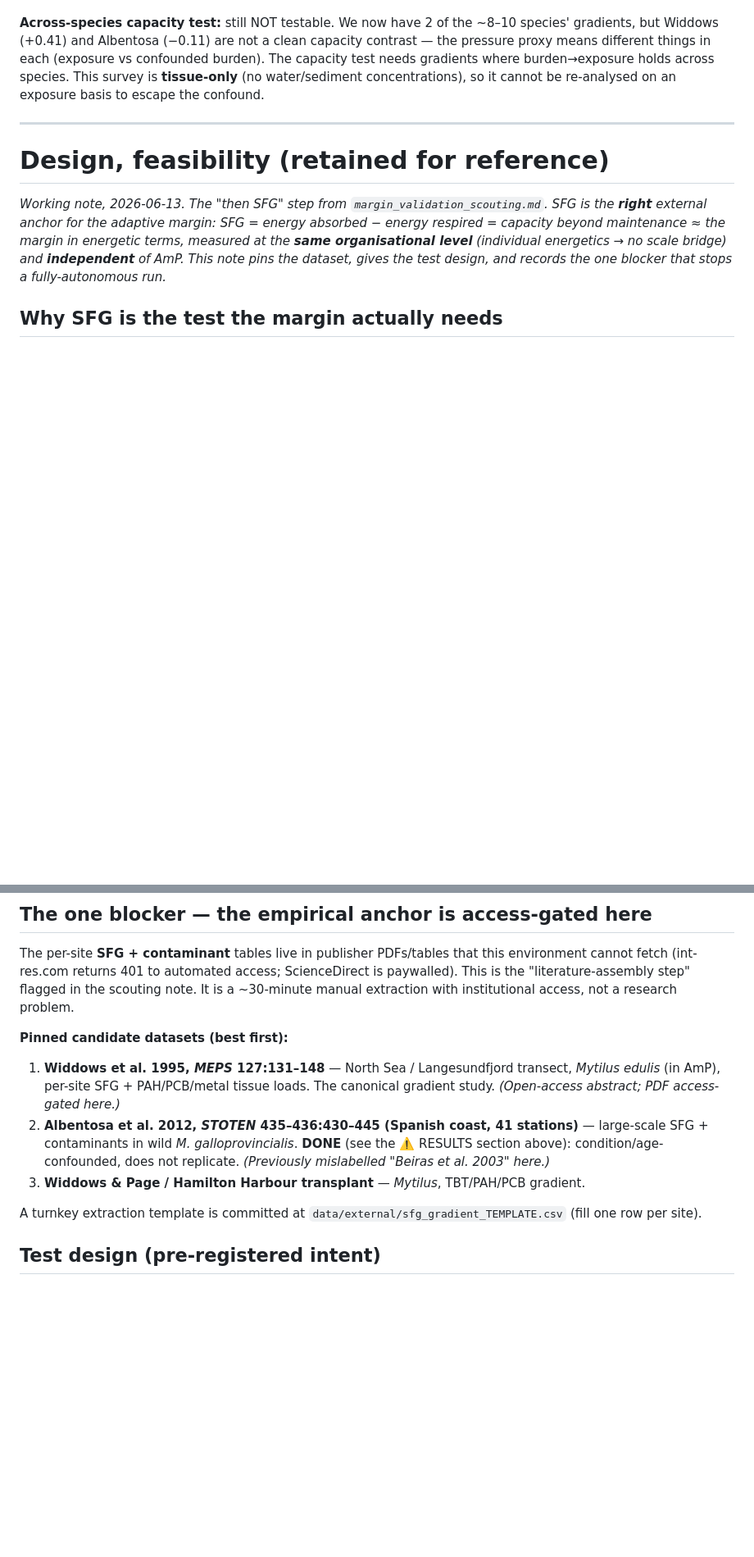
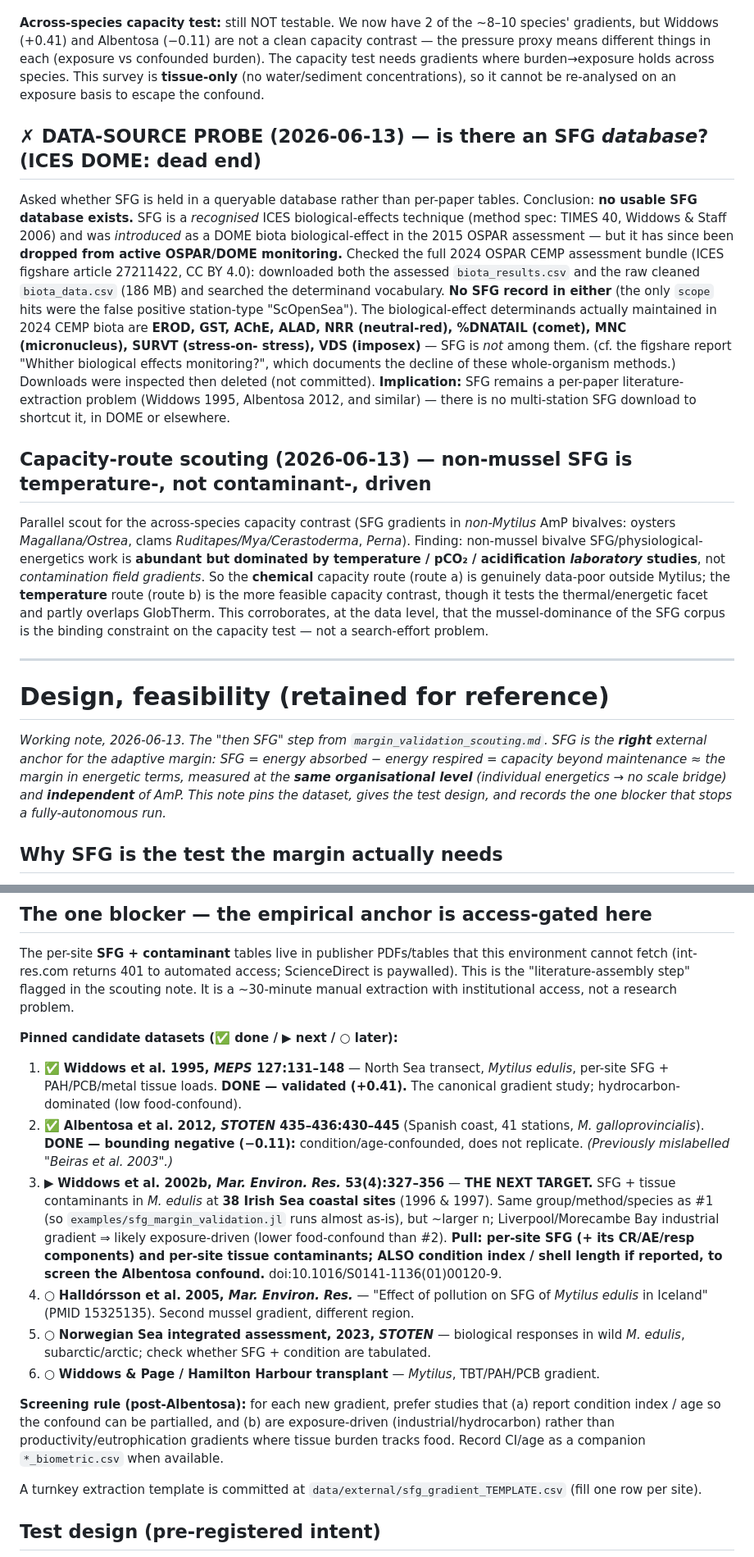
Before and after one commit to microstijn/burdenDK, a Markdown page: docs/notes/sfg_validation_status.md, 2 parts joined by grey strips. Shown at 82% size. Rendered like a GitHub page; blank space fills up the shorter version.

Commit message:
SFG note: ICES DOME probe (dead end) + capacity scouting + Mytilus extraction queue
DOME probe: SFG is a recognised ICES method (TIMES 40) but has been dropped from
active OSPAR/DOME monitoring. Checked the full 2024 OSPAR CEMP bundle (ICES figshare
27211422, CC BY 4.0) - both assessed biota_results.csv and the 186 MB raw biota_data.csv:
no SFG determinand in either (maintained biomarkers are EROD/GST/AChE/ALAD/NRR/comet/
MNC/SoS/imposex). So there is no multi-station SFG download to shortcut per-paper
extraction. Downloads inspected then deleted (not committed).

Capacity scouting: non-mussel bivalve SFG work is dominated by temperature/pCO2 lab
studies, not contamination field gradients, so the chemical capacity route is data-poor
outside Mytilus (mussel-dominance of the SFG corpus is the binding constraint).

Decision (user): keep extracting Mytilus chemical gradients, screening each for
condition/age/food confounders. Updated the candidate queue: NEXT = Widdows et al. 2002b
(Mar. Environ. Res. 53:327-356), SFG + tissue contaminants at 38 Irish Sea sites in
M. edulis - same method/species as the validated Widdows 1995, larger n, exposure-driven
gradient (lower confound risk). Then Halldorsson 2005 (Iceland), Norwegian Sea 2023.
Added a post-Albentosa screening rule (prefer studies reporting CI/age and exposure-
driven gradients).

Co-Authored-By: Claude Opus 4.8 <noreply@anthropic.com>

```diff
--- a/docs/notes/sfg_validation_status.md
+++ b/docs/notes/sfg_validation_status.md
@@ -94,6 +94,34 @@ capacity test needs gradients where burden→exposure holds across species. This
 **tissue-only** (no water/sediment concentrations), so it cannot be re-analysed on an
 exposure basis to escape the confound.
 
+## ✗ DATA-SOURCE PROBE (2026-06-13) — is there an SFG *database*? (ICES DOME: dead end)
+Asked whether SFG is held in a queryable database rather than per-paper tables. Conclusion:
+**no usable SFG database exists.** SFG is a *recognised* ICES biological-effects technique
+(method spec: TIMES 40, Widdows & Staff 2006) and was *introduced* as a DOME biota
+biological-effect in the 2015 OSPAR assessment — but it has since been **dropped from active
+OSPAR/DOME monitoring.** Checked the full 2024 OSPAR CEMP assessment bundle (ICES figshare
+article 27211422, CC BY 4.0): downloaded both the assessed `biota_results.csv` and the raw
+cleaned `biota_data.csv` (186 MB) and searched the determinand vocabulary. **No SFG record
+in either** (the only `scope` hits were the false positive station-type "ScOpenSea"). The
+biological-effect determinands actually maintained in 2024 CEMP biota are **EROD, GST,
+AChE, ALAD, NRR (neutral-red), %DNATAIL (comet), MNC (micronucleus), SURVT (stress-on-
+stress), VDS (imposex)** — SFG is *not* among them. (cf. the figshare report "Whither
+biological effects monitoring?", which documents the decline of these whole-organism
+methods.) Downloads were inspected then deleted (not committed). **Implication:** SFG
+remains a per-paper literature-extraction problem (Widdows 1995, Albentosa 2012, and
+similar) — there is no multi-station SFG download to shortcut it, in DOME or elsewhere.
+
+## Capacity-route scouting (2026-06-13) — non-mussel SFG is temperature-, not contaminant-, driven
+Parallel scout for the across-species capacity contrast (SFG gradients in *non-Mytilus* AmP
+bivalves: oysters *Magallana/Ostrea*, clams *Ruditapes/Mya/Cerastoderma*, *Perna*). Finding:
+non-mussel bivalve SFG/physiological-energetics work is **abundant but dominated by
+temperature / pCO₂ / acidification *laboratory* studies**, not *contamination field
+gradients*. So the **chemical** capacity route (route a) is genuinely data-poor outside
+Mytilus; the **temperature** route (route b) is the more feasible capacity contrast, though
+it tests the thermal/energetic facet and partly overlaps GlobTherm. This corroborates, at
+the data level, that the mussel-dominance of the SFG corpus is the binding constraint on
+the capacity test — not a search-effort problem.
+
 ---
 
 # Design, feasibility (retained for reference)
@@ -134,15 +162,30 @@ environment cannot fetch (int-res.com returns 401 to automated access; ScienceDi
 paywalled). This is the "literature-assembly step" flagged in the scouting note. It is a
 ~30-minute manual extraction with institutional access, not a research problem.
 
-**Pinned candidate datasets (best first):**
-1. **Widdows et al. 1995, *MEPS* 127:131–148** — North Sea / Langesundfjord transect,
-   *Mytilus edulis* (in AmP), per-site SFG + PAH/PCB/metal tissue loads. The canonical
-   gradient study. *(Open-access abstract; PDF access-gated here.)*
-2. **Albentosa et al. 2012, *STOTEN* 435–436:430–445 (Spanish coast, 41 stations)** —
-   large-scale SFG + contaminants in wild *M. galloprovincialis*. **DONE** (see the ⚠️
-   RESULTS section above): condition/age-confounded, does not replicate. *(Previously
-   mislabelled "Beiras et al. 2003" here.)*
-3. **Widdows & Page / Hamilton Harbour transplant** — *Mytilus*, TBT/PAH/PCB gradient.
+**Pinned candidate datasets (✅ done / ▶ next / ○ later):**
+1. ✅ **Widdows et al. 1995, *MEPS* 127:131–148** — North Sea transect, *Mytilus edulis*,
+   per-site SFG + PAH/PCB/metal tissue loads. **DONE — validated (+0.41).** The canonical
+   gradient study; hydrocarbon-dominated (low food-confound).
+2. ✅ **Albentosa et al. 2012, *STOTEN* 435–436:430–445** (Spanish coast, 41 stations,
+   *M. galloprovincialis*). **DONE — bounding negative (−0.11):** condition/age-confounded,
+   does not replicate. *(Previously mislabelled "Beiras et al. 2003".)*
+3. ▶ **Widdows et al. 2002b, *Mar. Environ. Res.* 53(4):327–356** — **THE NEXT TARGET.**
+   SFG + tissue contaminants in *M. edulis* at **38 Irish Sea coastal sites** (1996 & 1997).
+   Same group/method/species as #1 (so `examples/sfg_margin_validation.jl` runs almost
+   as-is), but ~larger n; Liverpool/Morecambe Bay industrial gradient ⇒ likely
+   exposure-driven (lower food-confound than #2). **Pull: per-site SFG (+ its CR/AE/resp
+   components) and per-site tissue contaminants; ALSO condition index / shell length if
+   reported, to screen the Albentosa confound.** doi:10.1016/S0141-1136(01)00120-9.
+4. ○ **Halldórsson et al. 2005, *Mar. Environ. Res.*** — "Effect of pollution on SFG of
+   *Mytilus edulis* in Iceland" (PMID 15325135). Second mussel gradient, different region.
+5. ○ **Norwegian Sea integrated assessment, 2023, *STOTEN*** — biological responses in wild
+   *M. edulis*, subarctic/arctic; check whether SFG + condition are tabulated.
+6. ○ **Widdows & Page / Hamilton Harbour transplant** — *Mytilus*, TBT/PAH/PCB gradient.
+
+**Screening rule (post-Albentosa):** for each new gradient, prefer studies that (a) report
+condition index / age so the confound can be partialled, and (b) are exposure-driven
+(industrial/hydrocarbon) rather than productivity/eutrophication gradients where tissue
+burden tracks food. Record CI/age as a companion `*_biometric.csv` when available.
 
 A turnkey extraction template is committed at
 `data/external/sfg_gradient_TEMPLATE.csv` (fill one row per site).
```
